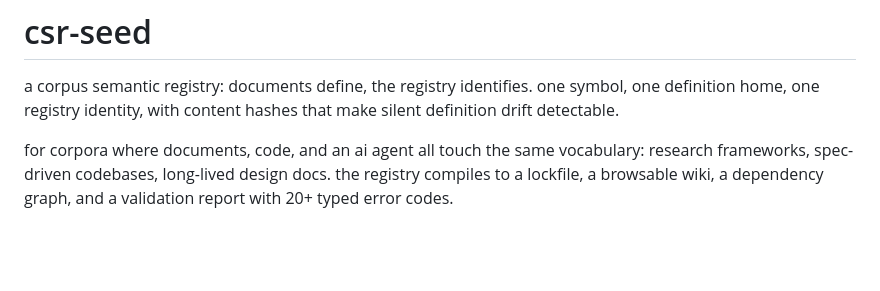
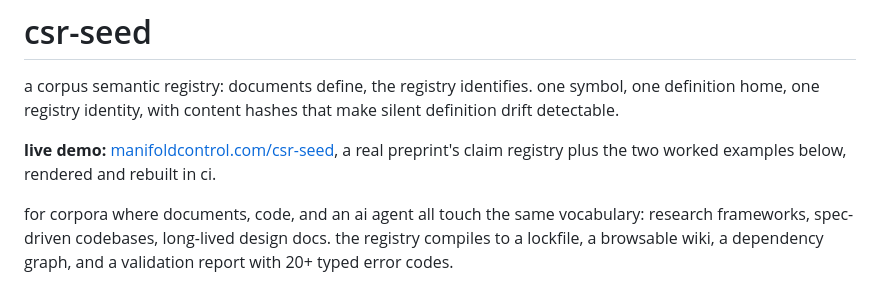
Before and after one commit to manifoldcontrol/csr-seed, a Markdown page: README.md, the part around one of its changes. GitHub-like rendering; blank space fills up the shorter version.

Commit message:
docs: live demo link

```diff
--- a/README.md
+++ b/README.md
@@ -1,6 +1,8 @@
 # csr-seed
 
 a corpus semantic registry: documents define, the registry identifies. one symbol, one definition home, one registry identity, with content hashes that make silent definition drift detectable.
+
+**live demo:** [manifoldcontrol.com/csr-seed](https://manifoldcontrol.com/csr-seed/), a real preprint's claim registry plus the two worked examples below, rendered and rebuilt in ci.
 
 for corpora where documents, code, and an ai agent all touch the same vocabulary: research frameworks, spec-driven codebases, long-lived design docs. the registry compiles to a lockfile, a browsable wiki, a dependency graph, and a validation report with 20+ typed error codes.
 
```
Also changed, not shown: other parts of README.md (+1 -0 lines).
